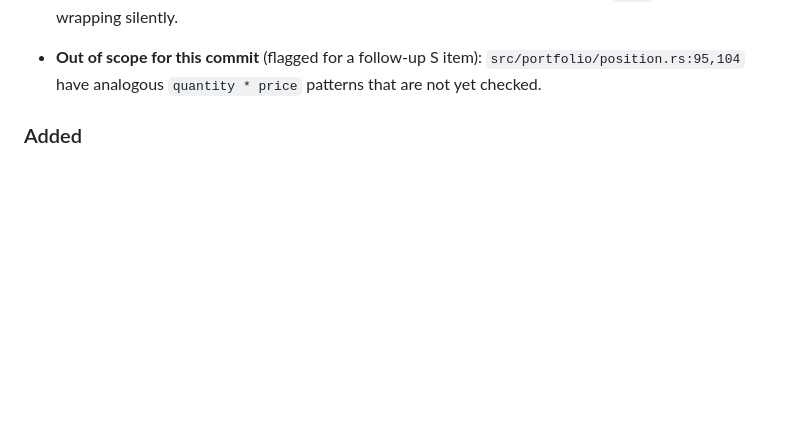
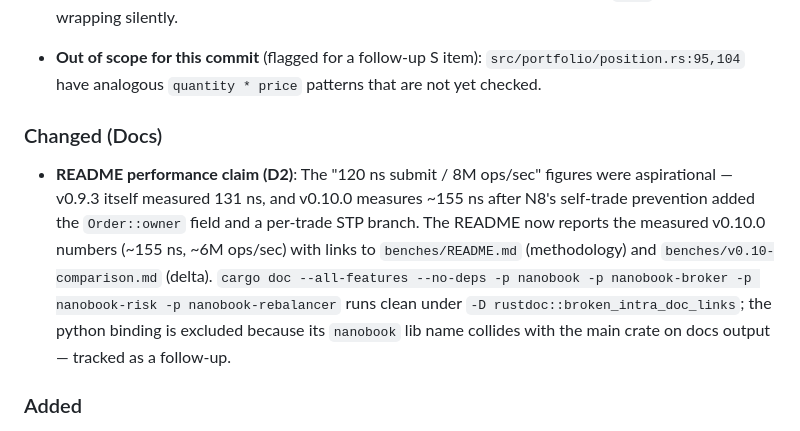
Before and after one commit to ricardofrantz/nanobook, a Markdown page: CHANGELOG.md, the part around the change. GitHub-like rendering; blank space fills up the shorter version.

```diff
--- a/CHANGELOG.md
+++ b/CHANGELOG.md
@@ -54,6 +54,22 @@ and this project adheres to [Semantic Versioning](https://semver.org/spec/v2.0.0
 - **Out of scope for this commit** (flagged for a follow-up S
   item): `src/portfolio/position.rs:95,104` have analogous
   `quantity * price` patterns that are not yet checked.
+
+### Changed (Docs)
+
+- **README performance claim (D2)**: The "120 ns submit /
+  8M ops/sec" figures were aspirational — v0.9.3 itself
+  measured 131 ns, and v0.10.0 measures ~155 ns after N8's
+  self-trade prevention added the `Order::owner` field and
+  a per-trade STP branch. The README now reports the measured
+  v0.10.0 numbers (~155 ns, ~6M ops/sec) with links to
+  `benches/README.md` (methodology) and
+  `benches/v0.10-comparison.md` (delta). `cargo doc
+  --all-features --no-deps -p nanobook -p nanobook-broker
+  -p nanobook-risk -p nanobook-rebalancer` runs clean under
+  `-D rustdoc::broken_intra_doc_links`; the python binding
+  is excluded because its `nanobook` lib name collides with
+  the main crate on docs output — tracked as a follow-up.
 
 ### Added
 
```
Also changed, not shown: README.md (+47 -22 lines).
